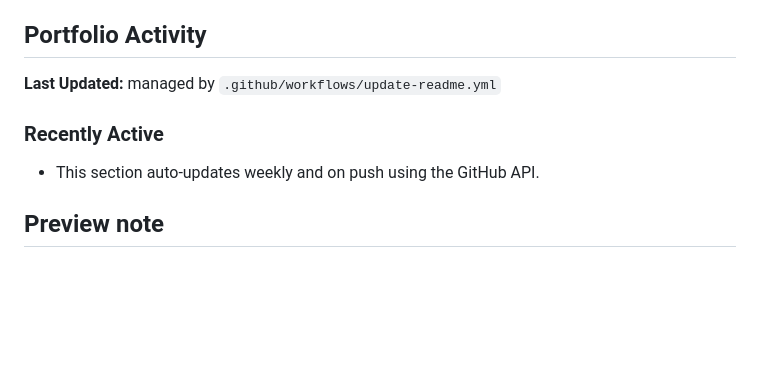
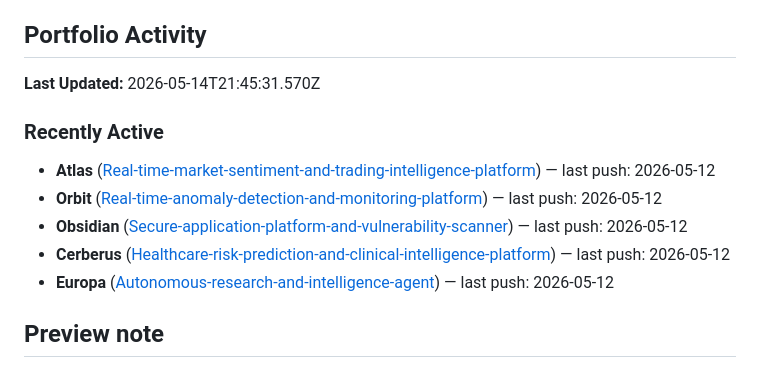
Before and after one commit to RyanJBush/RyanJBush, a Markdown page: README.md, the part around the change. GitHub-like rendering; blank space fills up the shorter version.

Commit message:
chore(readme): refresh project activity section

```diff
--- a/README.md
+++ b/README.md
@@ -71,10 +71,14 @@ I’m Ryan, a University of Maryland student studying Information Science and El
 ## Portfolio Activity
 
 <!-- README_ACTIVITY:START -->
-**Last Updated:** managed by `.github/workflows/update-readme.yml`
+**Last Updated:** 2026-05-14T21:45:31.570Z
 
 ### Recently Active
-- This section auto-updates weekly and on push using the GitHub API.
+- **Atlas** ([Real-time-market-sentiment-and-trading-intelligence-platform](https://github.com/RyanJBush/Real-time-market-sentiment-and-trading-intelligence-platform)) — last push: 2026-05-12
+- **Orbit** ([Real-time-anomaly-detection-and-monitoring-platform](https://github.com/RyanJBush/Real-time-anomaly-detection-and-monitoring-platform)) — last push: 2026-05-12
+- **Obsidian** ([Secure-application-platform-and-vulnerability-scanner](https://github.com/RyanJBush/Secure-application-platform-and-vulnerability-scanner)) — last push: 2026-05-12
+- **Cerberus** ([Healthcare-risk-prediction-and-clinical-intelligence-platform](https://github.com/RyanJBush/Healthcare-risk-prediction-and-clinical-intelligence-platform)) — last push: 2026-05-12
+- **Europa** ([Autonomous-research-and-intelligence-agent](https://github.com/RyanJBush/Autonomous-research-and-intelligence-agent)) — last push: 2026-05-12
 <!-- README_ACTIVITY:END -->
 
 ## Preview note
```
